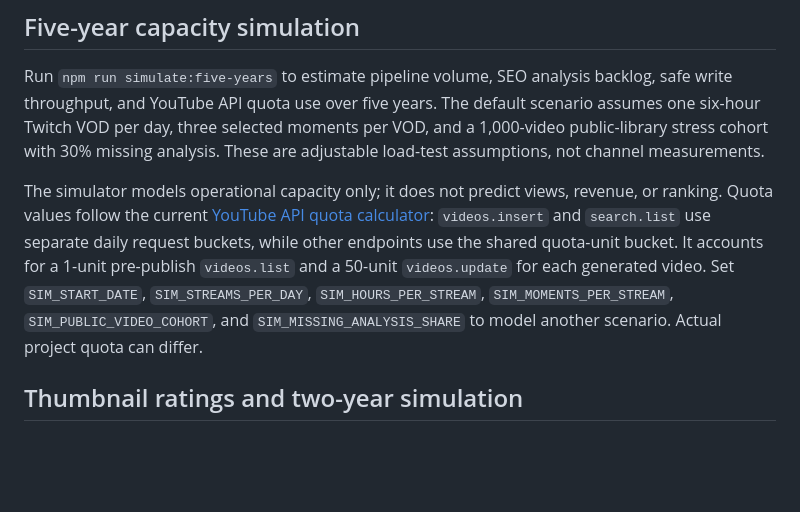
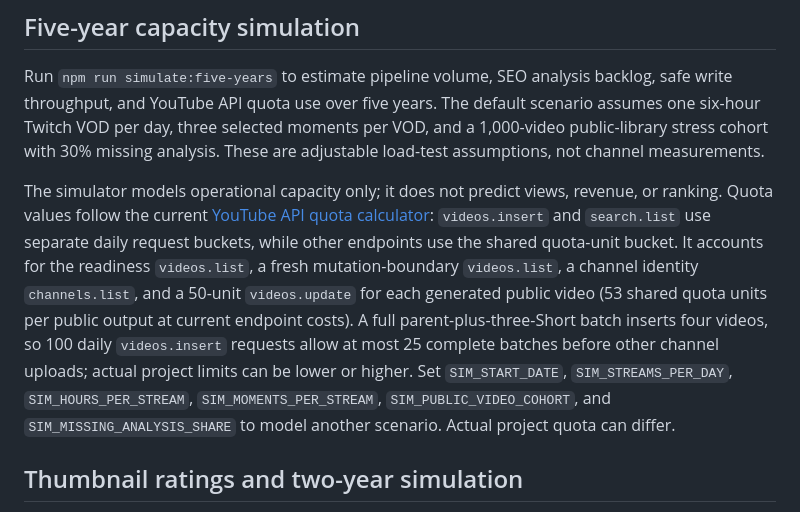
Before and after one commit to saevond-spec/AmaanaYt, a Markdown page: README.md, the part around the change. Rendered like a GitHub page; blank space fills up the shorter version.

Commit message:
Align capacity simulation with safe publication policy

```diff
--- a/README.md
+++ b/README.md
@@ -24,7 +24,7 @@ The video localization page reads directly from the channel's uploads playlist,
 
 Run `npm run simulate:five-years` to estimate pipeline volume, SEO analysis backlog, safe write throughput, and YouTube API quota use over five years. The default scenario assumes one six-hour Twitch VOD per day, three selected moments per VOD, and a 1,000-video public-library stress cohort with 30% missing analysis. These are adjustable load-test assumptions, not channel measurements.
 
-The simulator models operational capacity only; it does not predict views, revenue, or ranking. Quota values follow the current [YouTube API quota calculator](https://developers.google.com/youtube/v3/determine_quota_cost): `videos.insert` and `search.list` use separate daily request buckets, while other endpoints use the shared quota-unit bucket. It accounts for a 1-unit pre-publish `videos.list` and a 50-unit `videos.update` for each generated video. Set `SIM_START_DATE`, `SIM_STREAMS_PER_DAY`, `SIM_HOURS_PER_STREAM`, `SIM_MOMENTS_PER_STREAM`, `SIM_PUBLIC_VIDEO_COHORT`, and `SIM_MISSING_ANALYSIS_SHARE` to model another scenario. Actual project quota can differ.
+The simulator models operational capacity only; it does not predict views, revenue, or ranking. Quota values follow the current [YouTube API quota calculator](https://developers.google.com/youtube/v3/determine_quota_cost): `videos.insert` and `search.list` use separate daily request buckets, while other endpoints use the shared quota-unit bucket. It accounts for the readiness `videos.list`, a fresh mutation-boundary `videos.list`, a channel identity `channels.list`, and a 50-unit `videos.update` for each generated public video (53 shared quota units per public output at current endpoint costs). A full parent-plus-three-Short batch inserts four videos, so 100 daily `videos.insert` requests allow at most 25 complete batches before other channel uploads; actual project limits can be lower or higher. Set `SIM_START_DATE`, `SIM_STREAMS_PER_DAY`, `SIM_HOURS_PER_STREAM`, `SIM_MOMENTS_PER_STREAM`, `SIM_PUBLIC_VIDEO_COHORT`, and `SIM_MISSING_ANALYSIS_SHARE` to model another scenario. Actual project quota can differ.
 
 ## Thumbnail ratings and two-year simulation
 
```
